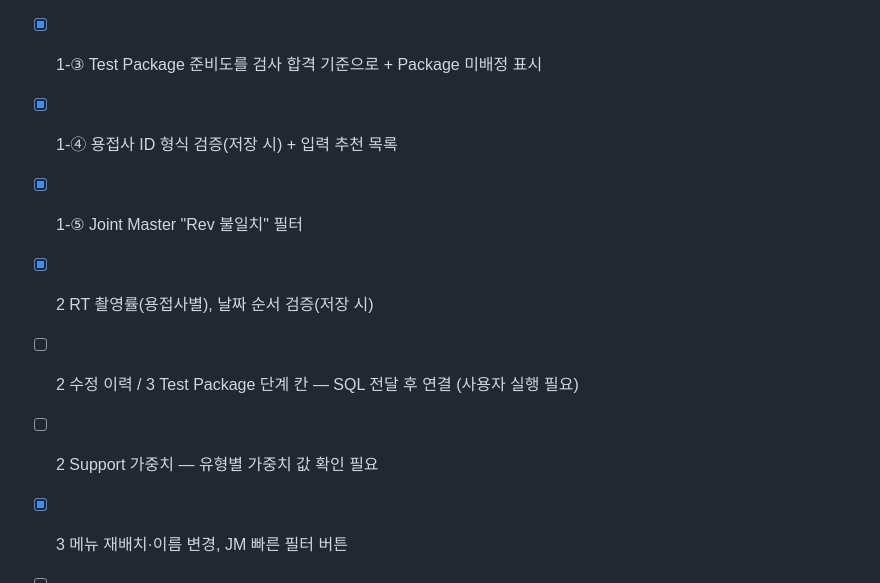
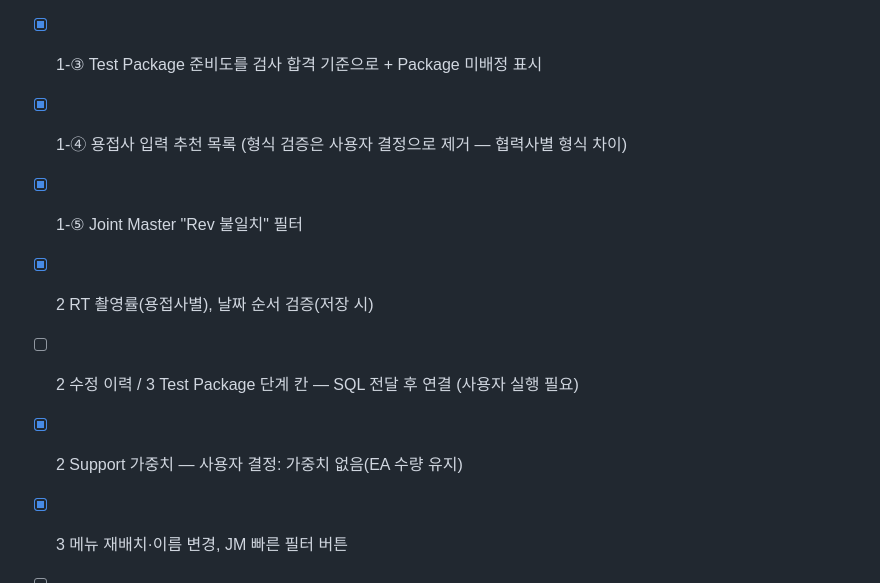
Before and after one commit to liwonki-hue/ipcs-control, a Markdown page: checklist.md, the part around the change. Drawn GitHub-style.

```diff
--- a/checklist.md
+++ b/checklist.md
@@ -132,10 +132,10 @@ Plan: 09-19 로그 점검에서 나온 예방책 중 무료 범위 1~4번을 수
 - [x] 1-① Backlog API + Overview 카드 (NDE/VT/PWHT 대기, RT Repair 미처리, Package 미배정, 날짜 오류, 경과일)
 - [x] 1-② P91 PWHT 기본값 Y (DB 반영, 백업, P22·명시값은 유지)
 - [x] 1-③ Test Package 준비도를 검사 합격 기준으로 + Package 미배정 표시
-- [x] 1-④ 용접사 ID 형식 검증(저장 시) + 입력 추천 목록
+- [x] 1-④ 용접사 입력 추천 목록 (형식 검증은 사용자 결정으로 제거 — 협력사별 형식 차이)
 - [x] 1-⑤ Joint Master "Rev 불일치" 필터
 - [x] 2 RT 촬영률(용접사별), 날짜 순서 검증(저장 시)
 - [ ] 2 수정 이력 / 3 Test Package 단계 칸 — SQL 전달 후 연결 (사용자 실행 필요)
-- [ ] 2 Support 가중치 — 유형별 가중치 값 확인 필요
+- [x] 2 Support 가중치 — 사용자 결정: 가중치 없음(EA 수량 유지)
 - [x] 3 메뉴 재배치·이름 변경, JM 빠른 필터 버튼
 - [ ] 검증(시험·브라우저) → 커밋 (push는 finish 때)
```
Also changed, not shown: context-notes.md (+1 -0 lines).
